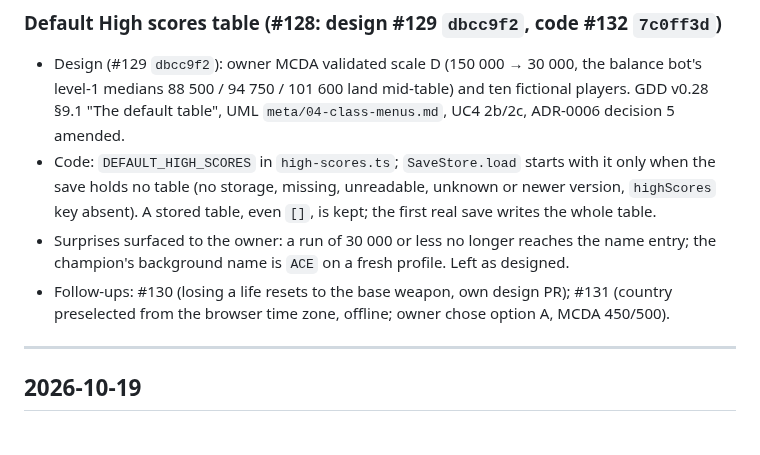
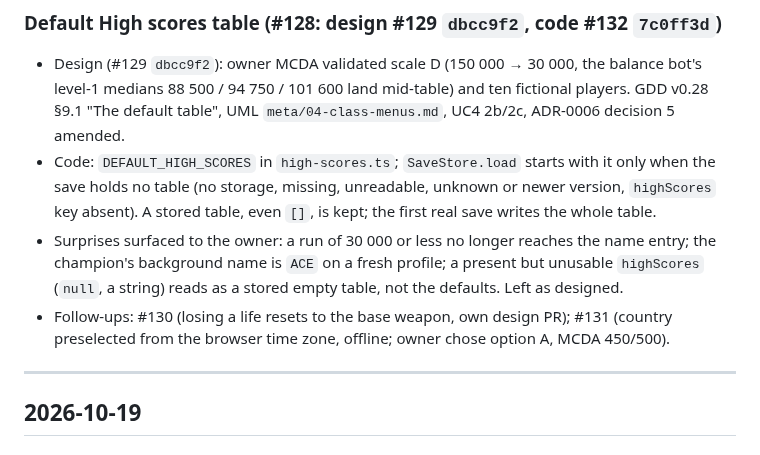
Before and after one commit to benoit-bremaud/retro-shmup, a Markdown page: PROJECT_LOG.md, the part around the change. GitHub-like rendering.

Commit message:
docs(repo): wrap the follow-ups and log the corrupt-table case (#128)
Co-Authored-By: Claude Sonnet 5.5 <noreply@anthropic.com>

```diff
--- a/PROJECT_LOG.md
+++ b/PROJECT_LOG.md
@@ -17,8 +17,11 @@ human context: what was done, why, and by which PR. Not the release changelog (s
   save holds no table (no storage, missing, unreadable, unknown or newer version, `highScores`
   key absent). A stored table, even `[]`, is kept; the first real save writes the whole table.
 - Surprises surfaced to the owner: a run of 30 000 or less no longer reaches the name entry;
-  the champion's background name is `ACE` on a fresh profile. Left as designed.
-- Follow-ups: #130 (losing a life resets to the base weapon, own design PR); #131 (country preselected from the browser time zone, offline; owner chose option A, MCDA 450/500).
+  the champion's background name is `ACE` on a fresh profile; a present but unusable
+  `highScores` (`null`, a string) reads as a stored empty table, not the defaults. Left as
+  designed.
+- Follow-ups: #130 (losing a life resets to the base weapon, own design PR); #131 (country
+  preselected from the browser time zone, offline; owner chose option A, MCDA 450/500).
 
 ---
 
```
